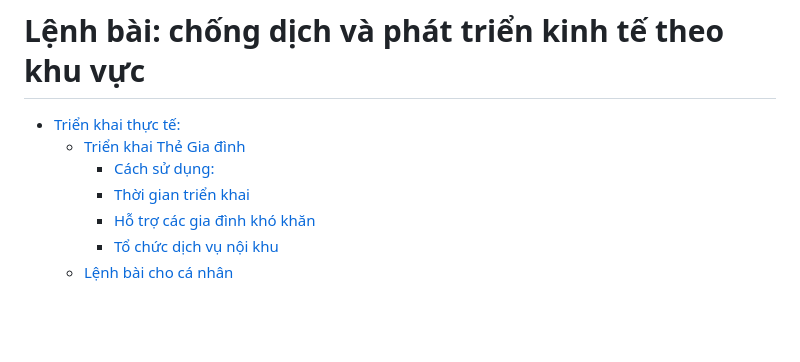
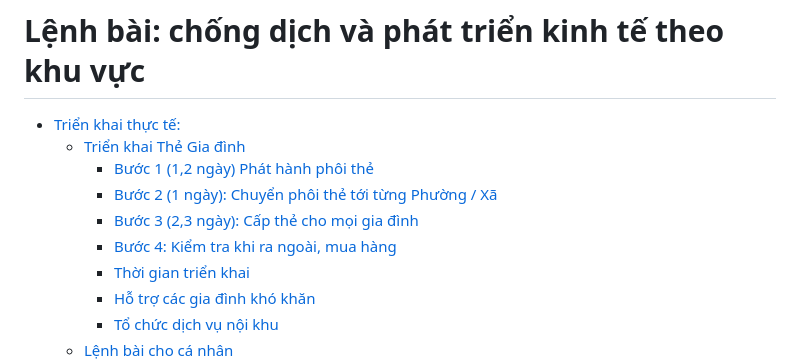
Before and after one commit to baotnq/lenhbai, a Markdown page: trienkhai.md, the part around the change printed below. GitHub-like rendering; blank space fills up the shorter version.

```diff
--- a/trienkhai.md
+++ b/trienkhai.md
@@ -7,7 +7,10 @@
 
 - [Triển khai thực tế:](#triển-khai-thực-tế)
   - [Triển khai Thẻ Gia đình](#triển-khai-thẻ-gia-đình)
-    - [Cách sử dụng:](#cách-sử-dụng)
+    - [Bước 1 (1,2 ngày) Phát hành phôi thẻ](#bước-1-12-ngày-phát-hành-phôi-thẻ)
+    - [Bước 2 (1 ngày): Chuyển phôi thẻ tới từng Phường / Xã](#bước-2-1-ngày-chuyển-phôi-thẻ-tới-từng-phường-xã)
+    - [Bước 3 (2,3 ngày): Cấp thẻ cho mọi gia đình](#bước-3-23-ngày-cấp-thẻ-cho-mọi-gia-đình)
+    - [Bước 4: Kiểm tra khi ra ngoài, mua hàng](#bước-4-kiểm-tra-khi-ra-ngoài-mua-hàng)
     - [Thời gian triển khai](#thời-gian-triển-khai)
     - [Hỗ trợ các gia đình khó khăn](#hỗ-trợ-các-gia-đình-khó-khăn)
     - [Tổ chức dịch vụ nội khu](#tổ-chức-dịch-vụ-nội-khu)
```
Also changed, not shown: other parts of trienkhai.md (+28 -3 lines), phoi-the-mat-sau.png (added), phoi-the-mat-truoc.png (added), 2 other files.
